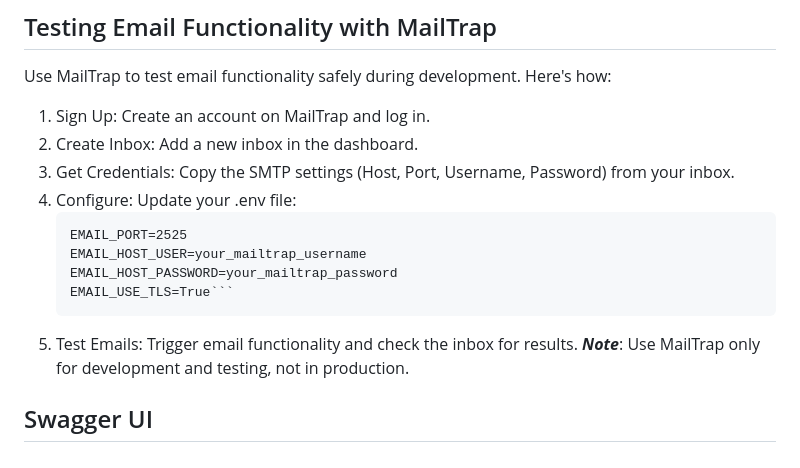
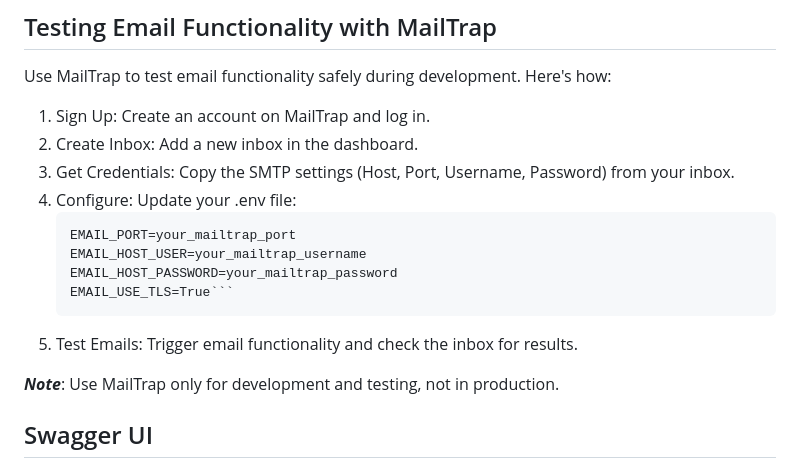
Before and after one commit to pamelaredjepovska/DjangoAPI, a Markdown page: README.md, the part around the change. Drawn GitHub-style.

Commit message:
Format README

````diff
--- a/README.md
+++ b/README.md
@@ -58,11 +58,12 @@ Here's how:
 3. Get Credentials: Copy the SMTP settings (Host, Port, Username, Password) from your inbox.
 4. Configure: Update your .env file:
     ```EMAIL_HOST=smtp.mailtrap.io
-    EMAIL_PORT=2525
+    EMAIL_PORT=your_mailtrap_port
     EMAIL_HOST_USER=your_mailtrap_username
     EMAIL_HOST_PASSWORD=your_mailtrap_password
     EMAIL_USE_TLS=True```
 5.  Test Emails: Trigger email functionality and check the inbox for results.
+
 **_Note_**: Use MailTrap only for development and testing, not in production.
 
 ## Swagger UI
````
